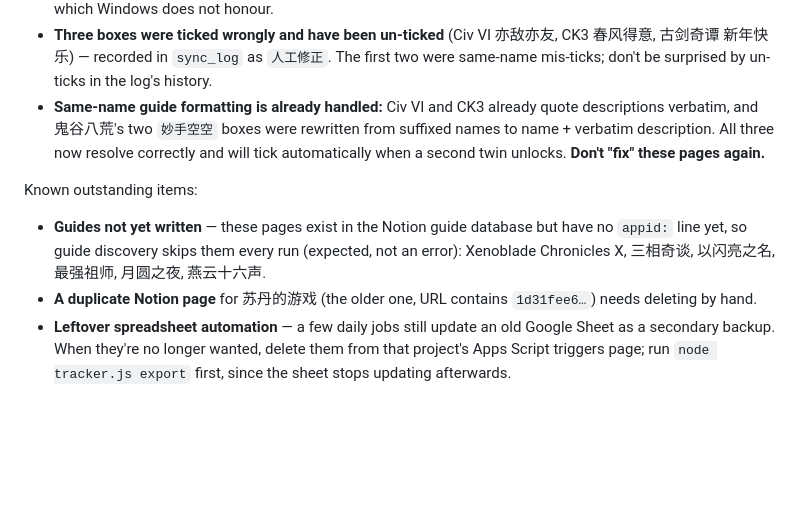
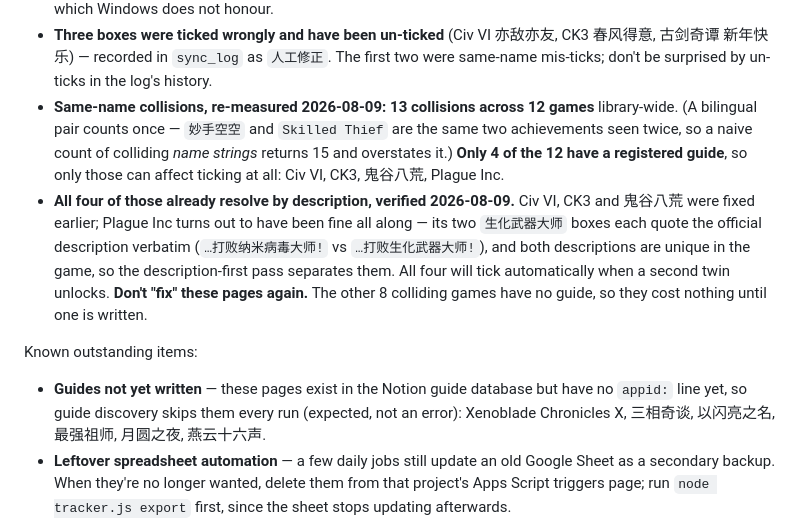
Before and after one commit to LethalKebab/steam-achievement-tracker, a Markdown page: CLAUDE.md, the part around the change. GitHub-like rendering; blank space fills up the shorter version.

Commit message:
docs: 重新测同名成就的分布,四个有攻略的都能靠描述认出来
苏丹的游戏那个重复页已经手工删掉了,待办里划掉。顺手确认 guides 表里没有指向
已删除页面的行——那种行会让勾选在这一款上直接报错。

重新统计同名成就(旧数是 11 款 / 12 组,已经对不上):

- 全库 **12 款游戏、13 组**同名成就。计数要按成就对算,不能按名字字符串算:
  妙手空空 和 Skilled Thief 是同两个成就的中英文,按字符串数会得到 15,虚高。
- **只有 4 款有登记攻略**(CK3、Civ VI、鬼谷八荒、Plague Inc),其余 8 款没写攻略,
  在有人给它们写攻略之前不影响任何事。
- 这 4 款**全部**能靠描述认出来。前三款是之前修过的;Plague Inc 其实一直就是好的
  ——两个「生化武器大师」框各自抄了官方描述原文(打败纳米病毒大师 / 打败生化武器
  大师),而且这两条描述在本作里都唯一,所以描述优先那一趟能把它们分开。之前文档
  没写它,容易被当成待修的坑。

另外确认那 55 款"有攻略但没有成就详情"的游戏全部处于 100%,和文档记的一致。
它们勾不了任何东西,但也没东西可勾;真掉出 100% 的话,第三阶段会因为"最近被
bump 过且不再是 100%"把详情补上,同一轮里就能恢复,不需要人工介入。

Co-Authored-By: Claude Opus 5 <noreply@anthropic.com>

```diff
--- a/CLAUDE.md
+++ b/CLAUDE.md
@@ -236,12 +236,12 @@ The core pipeline (library sync, achievement counts, achievement detail, Dashboa
   The distribution above is *post-run* and happens to equal the pre-run one — the two swaps cancel. Don't read that as "nothing happened". The other 43 non-Done pages are genuinely unfinished games; status was kept current by hand before the feature existed, so don't assume a backlog.
 - **`config.json` is per-machine and gitignored.** The Windows checkout went without a Notion token for a while, which is what caused the drift above; `notion.overviewDbId` there is `<see config.json>` (the `🎯 Overview` database under the `Entertainment` page). An empty `sync_log` plus a suspiciously quiet Notion feature means the token, not a bug — check `notion.token` first. Note `saveConfig` requests mode `600`, which Windows does not honour.
 - **Three boxes were ticked wrongly and have been un-ticked** (Civ VI 亦敌亦友, CK3 春风得意, 古剑奇谭 新年快乐) — recorded in `sync_log` as `人工修正`. The first two were same-name mis-ticks; don't be surprised by un-ticks in the log's history.
-- **Same-name guide formatting is already handled:** Civ VI and CK3 already quote descriptions verbatim, and 鬼谷八荒's two `妙手空空` boxes were rewritten from suffixed names to name + verbatim description. All three now resolve correctly and will tick automatically when a second twin unlocks. **Don't "fix" these pages again.**
+- **Same-name collisions, re-measured 2026-08-09:** **13 collisions across 12 games** library-wide. (A bilingual pair counts once — `妙手空空` and `Skilled Thief` are the same two achievements seen twice, so a naive count of colliding *name strings* returns 15 and overstates it.) **Only 4 of the 12 have a registered guide**, so only those can affect ticking at all: Civ VI, CK3, 鬼谷八荒, Plague Inc.
+- **All four of those already resolve by description, verified 2026-08-09.** Civ VI, CK3 and 鬼谷八荒 were fixed earlier; Plague Inc turns out to have been fine all along — its two `生化武器大师` boxes each quote the official description verbatim (`…打败纳米病毒大师!` vs `…打败生化武器大师!`), and both descriptions are unique in the game, so the description-first pass separates them. All four will tick automatically when a second twin unlocks. **Don't "fix" these pages again.** The other 8 colliding games have no guide, so they cost nothing until one is written.
 
 Known outstanding items:
 
 - **Guides not yet written** — these pages exist in the Notion guide database but have no `appid:` line yet, so guide discovery skips them every run (expected, not an error): Xenoblade Chronicles X, 三相奇谈, 以闪亮之名, 最强祖师, 月圆之夜, 燕云十六声.
-- **A duplicate Notion page** for 苏丹的游戏 (the older one, URL contains `1d31fee6…`) needs deleting by hand.
 - **Leftover spreadsheet automation** — a few daily jobs still update an old Google Sheet as a secondary backup. When they're no longer wanted, delete them from that project's Apps Script triggers page; run `node tracker.js export` first, since the sheet stops updating afterwards.
 - **Ideas, not commitments** — write the missing guides, enrich the Dashboard, or add a launchd plist if sync-on-open isn't enough.
 
```
Also changed, not shown: 1 other file.
